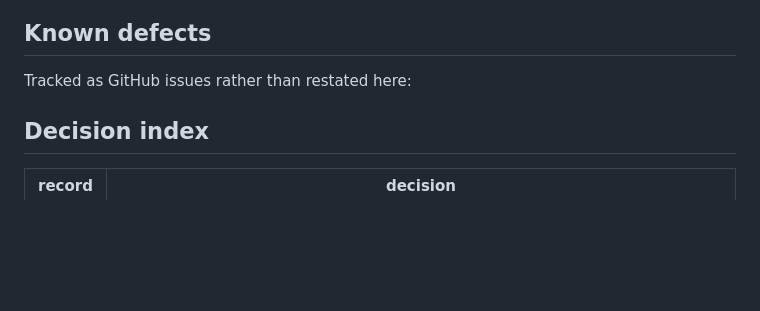
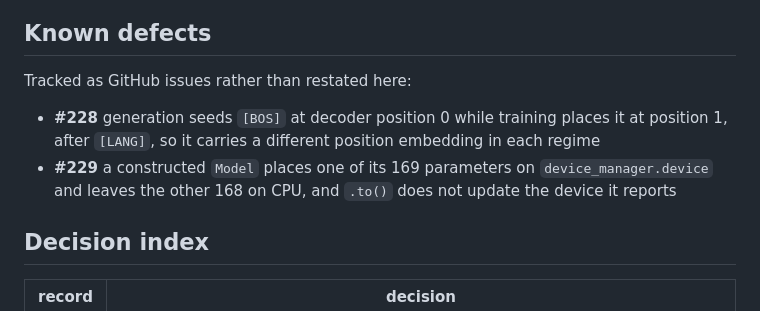
Before and after one commit to emelex-ai/BRIDGE, a Markdown page: docs/architecture.md, the part around the change. Rendered like a GitHub page; blank space fills up the shorter version.

```diff
--- a/docs/architecture.md
+++ b/docs/architecture.md
@@ -114,6 +114,11 @@ Storage and Weights and Biases clients under `bridge/infra/`.
 
 Tracked as GitHub issues rather than restated here:
 
+- **#228** generation seeds `[BOS]` at decoder position 0 while training places it at
+  position 1, after `[LANG]`, so it carries a different position embedding in each regime
+- **#229** a constructed `Model` places one of its 169 parameters on
+  `device_manager.device` and leaves the other 168 on CPU, and `.to()` does not update the
+  device it reports
 
 ## Decision index
 
```
Also changed, not shown: .claude/rules/measurement.md (+12 -3 lines).
